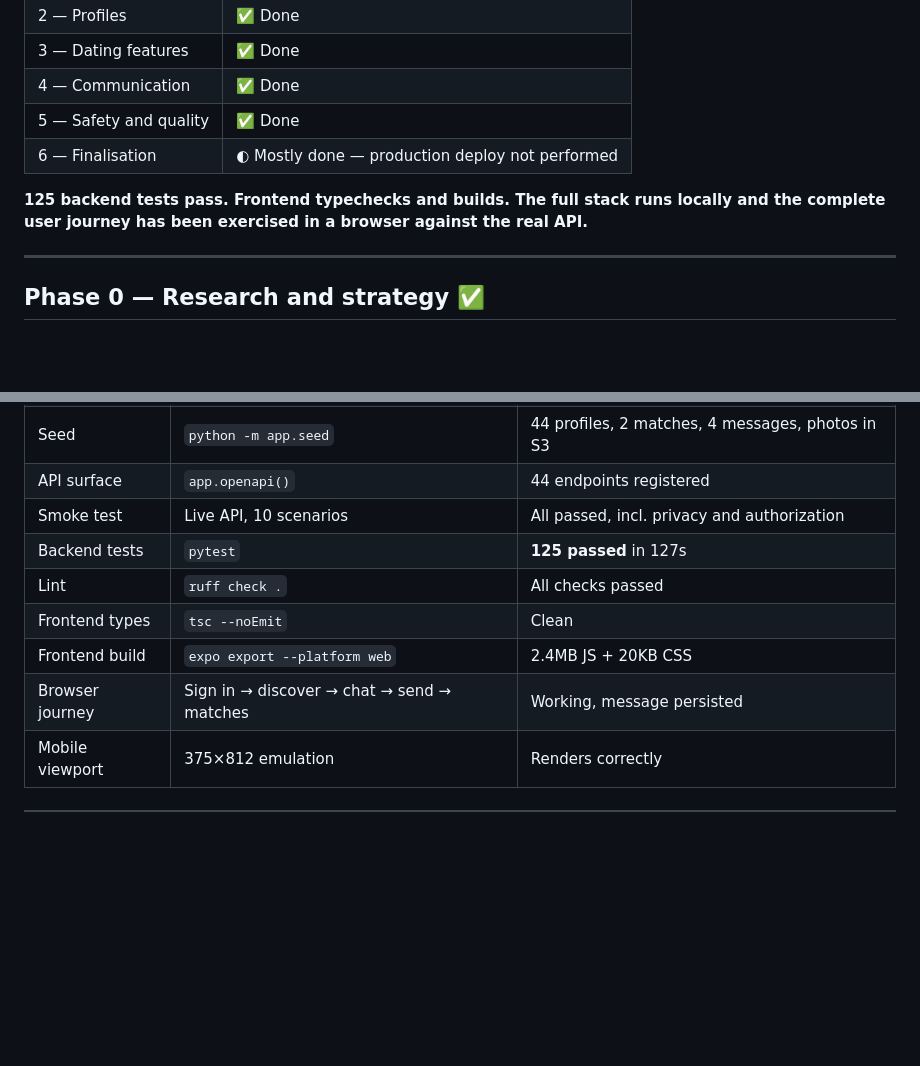
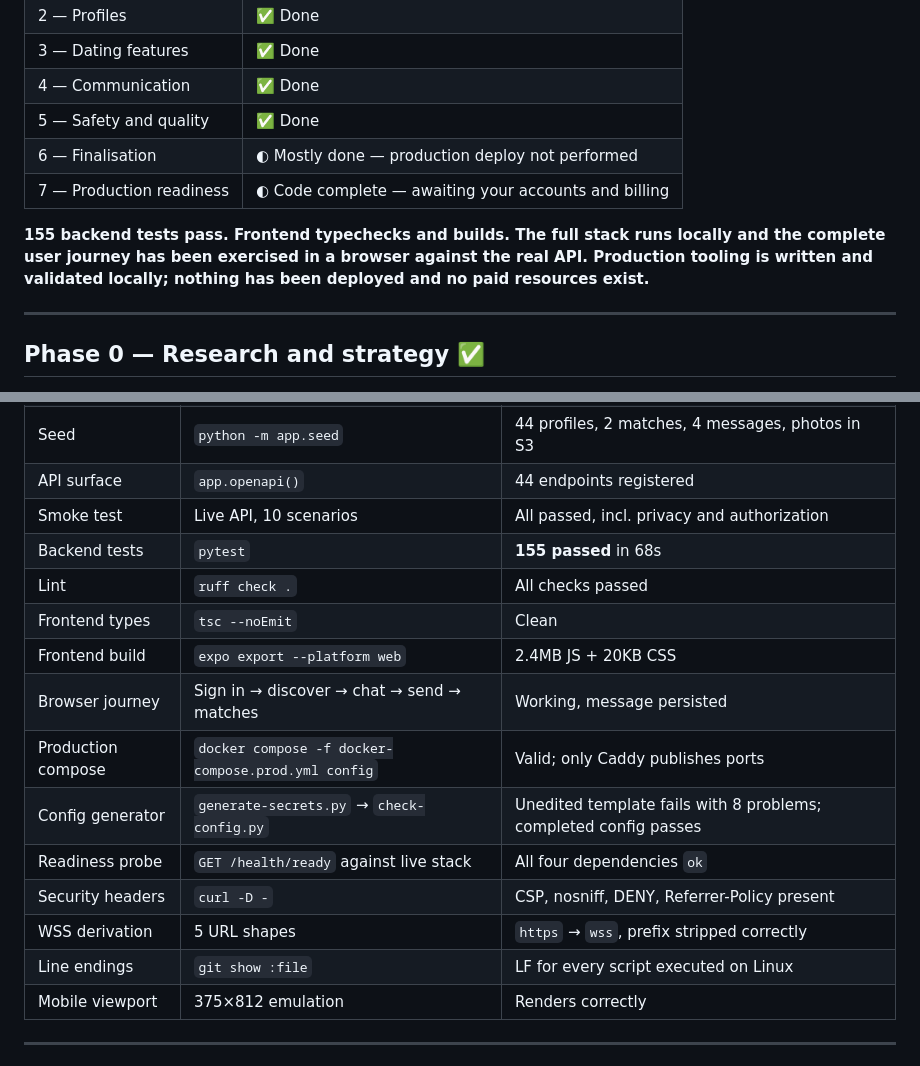
Before and after one commit to Prakhar924/amora, a Markdown page: PROGRESS.md, 2 parts joined by grey strips. Rendered like a GitHub page; blank space fills up the shorter version.

```diff
--- a/PROGRESS.md
+++ b/PROGRESS.md
@@ -17,10 +17,12 @@ Last updated: 13 October 2026
 | 4 — Communication | ✅ Done |
 | 5 — Safety and quality | ✅ Done |
 | 6 — Finalisation | ◐ Mostly done — production deploy not performed |
+| 7 — Production readiness | ◐ Code complete — awaiting your accounts and billing |
 
-**125 backend tests pass. Frontend typechecks and builds. The full stack runs
+**155 backend tests pass. Frontend typechecks and builds. The full stack runs
 locally and the complete user journey has been exercised in a browser against
-the real API.**
+the real API. Production tooling is written and validated locally; nothing has
+been deployed and no paid resources exist.**
 
 ---
 
@@ -203,11 +260,17 @@ Not done:
 | Seed | `python -m app.seed` | 44 profiles, 2 matches, 4 messages, photos in S3 |
 | API surface | `app.openapi()` | 44 endpoints registered |
 | Smoke test | Live API, 10 scenarios | All passed, incl. privacy and authorization |
-| Backend tests | `pytest` | **125 passed** in 127s |
+| Backend tests | `pytest` | **155 passed** in 68s |
 | Lint | `ruff check .` | All checks passed |
 | Frontend types | `tsc --noEmit` | Clean |
 | Frontend build | `expo export --platform web` | 2.4MB JS + 20KB CSS |
 | Browser journey | Sign in → discover → chat → send → matches | Working, message persisted |
+| Production compose | `docker compose -f docker-compose.prod.yml config` | Valid; only Caddy publishes ports |
+| Config generator | `generate-secrets.py` → `check-config.py` | Unedited template fails with 8 problems; completed config passes |
+| Readiness probe | `GET /health/ready` against live stack | All four dependencies `ok` |
+| Security headers | `curl -D -` | CSP, nosniff, DENY, Referrer-Policy present |
+| WSS derivation | 5 URL shapes | `https` → `wss`, prefix stripped correctly |
+| Line endings | `git show :file` | LF for every script executed on Linux |
 | Mobile viewport | 375×812 emulation | Renders correctly |
 
 ---
```
Also changed, not shown: other parts of PROGRESS.md (+55 -0 lines).
